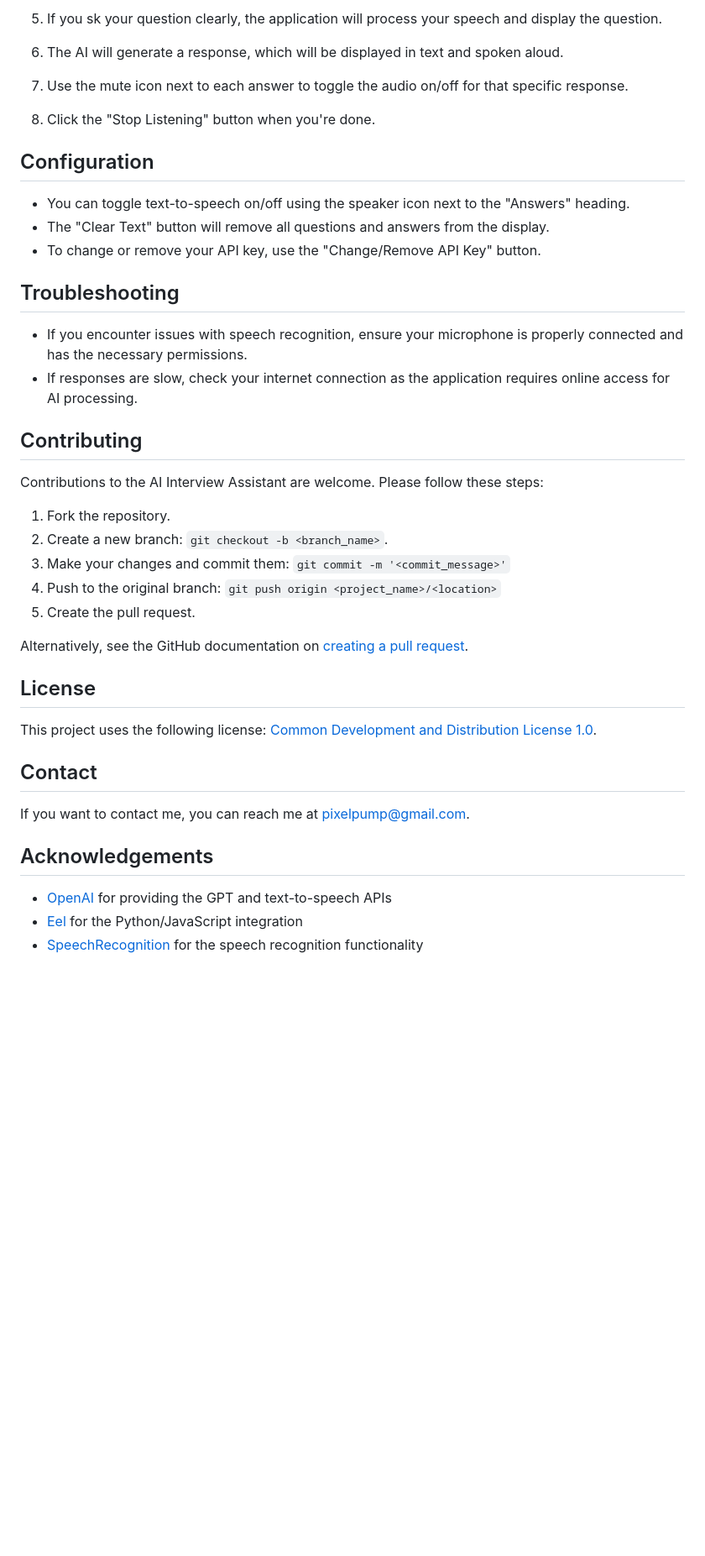
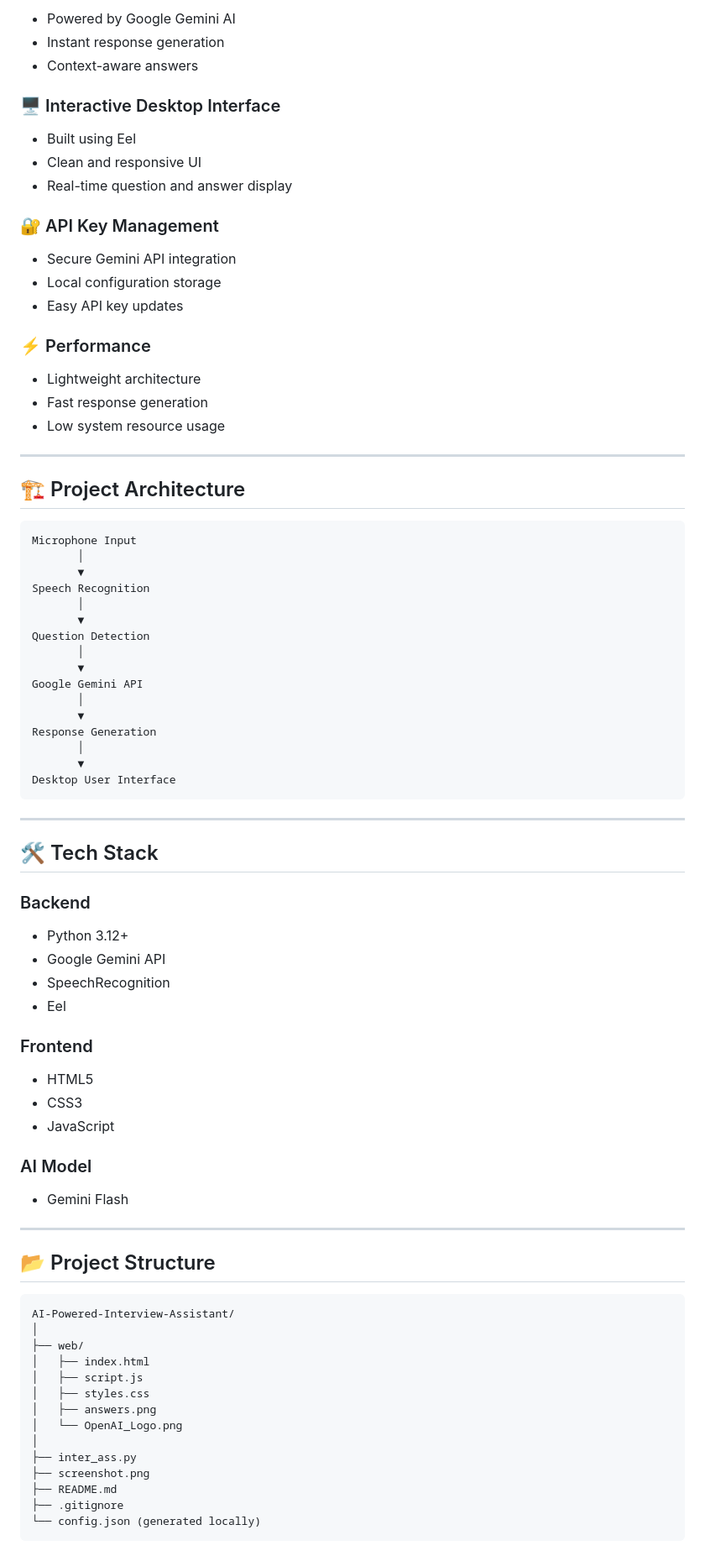
Before and after one commit to Navneet6050/AI-Powered-Interview-Assistant, a Markdown page: README.md, the part around one of its changes. Shown at 84% size. Rendered like a GitHub page; blank space fills up the shorter version.

Commit message:
Revise README for AI-Powered Interview Assistant
Updated project name and added badges for technologies used. Enhanced the overview and features sections for clarity.

````diff
--- a/README.md
+++ b/README.md
@@ -55,45 +44,88 @@ Before you begin, ensure you have met the following requirements:
 
-5. If you sk your question clearly, the application will process your speech and display the question.
+* Powered by Google Gemini AI
+* Instant response generation
+* Context-aware answers
 
-6. The AI will generate a response, which will be displayed in text and spoken aloud.
+### 🖥️ Interactive Desktop Interface
 
-7. Use the mute icon next to each answer to toggle the audio on/off for that specific response.
+* Built using Eel
+* Clean and responsive UI
+* Real-time question and answer display
 
-8. Click the "Stop Listening" button when you're done.
+### 🔐 API Key Management
 
-## Configuration
+* Secure Gemini API integration
+* Local configuration storage
+* Easy API key updates
 
-- You can toggle text-to-speech on/off using the speaker icon next to the "Answers" heading.
-- The "Clear Text" button will remove all questions and answers from the display.
-- To change or remove your API key, use the "Change/Remove API Key" button.
+### ⚡ Performance
 
-## Troubleshooting
+* Lightweight architecture
+* Fast response generation
+* Low system resource usage
 
-- If you encounter issues with speech recognition, ensure your microphone is properly connected and has the necessary permissions.
-- If responses are slow, check your internet connection as the application requires online access for AI processing.
+---
 
-## Contributing
+## 🏗️ Project Architecture
 
-Contributions to the AI Interview Assistant are welcome. Please follow these steps:
+```text
+Microphone Input
+       │
+       ▼
+Speech Recognition
+       │
+       ▼
+Question Detection
+       │
+       ▼
+Google Gemini API
+       │
+       ▼
+Response Generation
+       │
+       ▼
+Desktop User Interface
+```
 
-1. Fork the repository.
-2. Create a new branch: `git checkout -b <branch_name>`.
-3. Make your changes and commit them: `git commit -m '<commit_message>'`
-4. Push to the original branch: `git push origin <project_name>/<location>`
-5. Create the pull request.
+---
 
-Alternatively, see the GitHub documentation on [creating a pull request](https://help.github.com/articles/creating-a-pull-request/).
+## 🛠️ Tech Stack
 
-## License
+### Backend
 
-This project uses the following license: [Common Development and Distribution License 1.0](https://opensource.org/license/cddl-1-0).
+* Python 3.12+
+* Google Gemini API
+* SpeechRecognition
+* Eel
 
-## Contact
+### Frontend
 
-If you want to contact me, you can reach me at <pixelpump@gmail.com>.
+* HTML5
+* CSS3
+* JavaScript
 
-## Acknowledgements
+### AI Model
 
-- [OpenAI](https://openai.com/) for providing the GPT and text-to-speech APIs
-- [Eel](https://github.com/ChrisKnott/Eel) for the Python/JavaScript integration
-- [SpeechRecognition](https://pypi.org/project/SpeechRecognition/) for the speech recognition functionality
+* Gemini Flash
+
+---
+
+## 📂 Project Structure
+
+```text
+AI-Powered-Interview-Assistant/
+│
+├── web/
+│   ├── index.html
+│   ├── script.js
+│   ├── styles.css
+│   ├── answers.png
+│   └── OpenAI_Logo.png
+│
+├── inter_ass.py
+├── screenshot.png
+├── README.md
+├── .gitignore
+└── config.json (generated locally)
+```
+
````
Also changed, not shown: other parts of README.md (+225 -38 lines).
